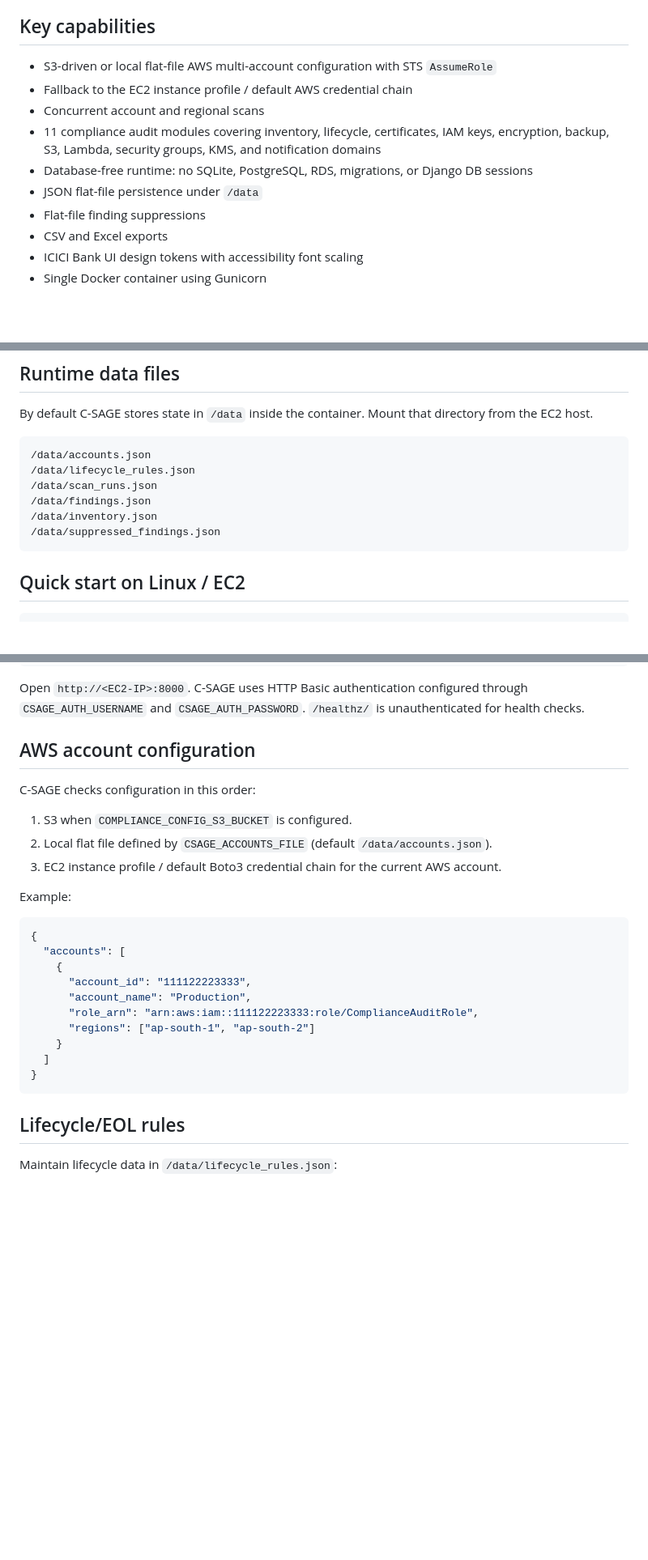
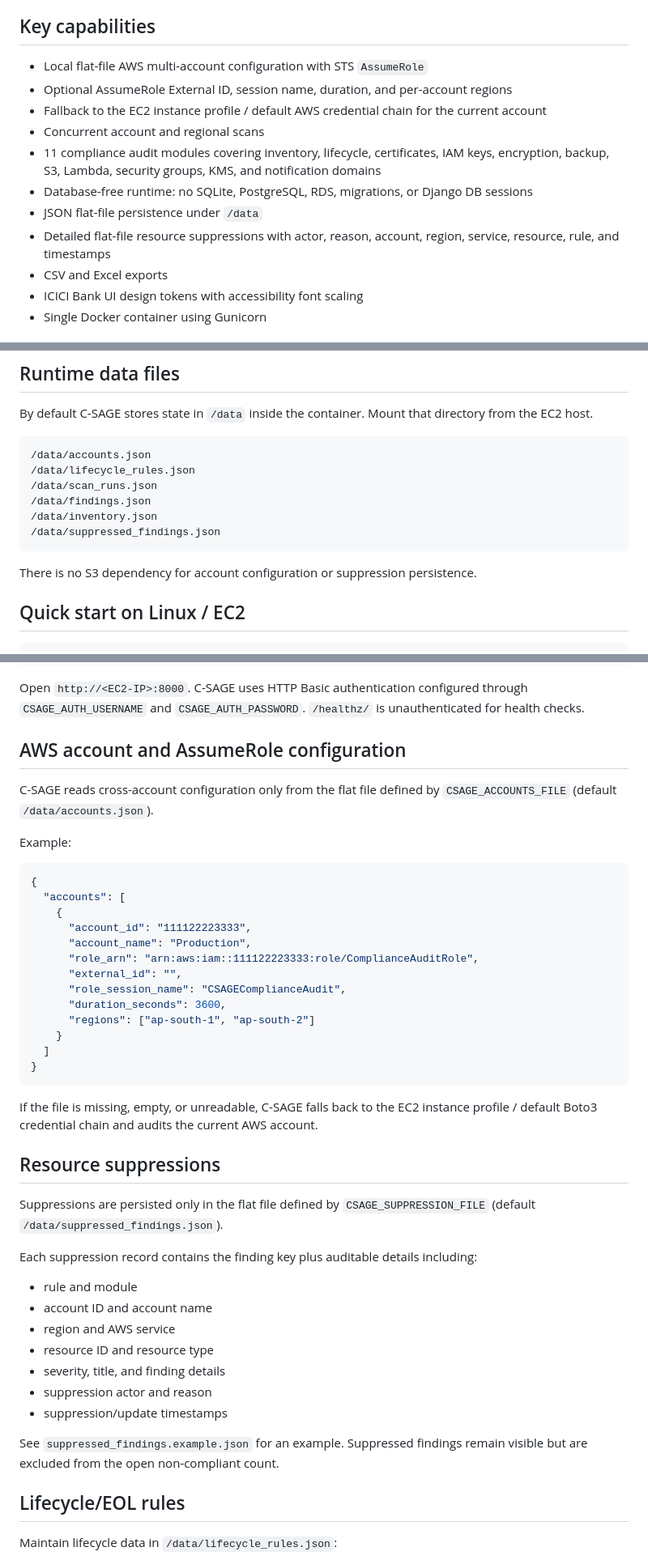
Before and after one commit to shankamal/AWS-C-SAGE, a Markdown page: README.md, 3 parts joined by grey strips. Shown at 81% size. GitHub-like rendering; blank space fills up the shorter version.

Commit message:
Document S3-free flat-file AssumeRole and suppression configuration

````diff
--- a/README.md
+++ b/README.md
@@ -6,13 +6,14 @@ C-SAGE is an AWS multi-account cloud compliance and governance application built
 
 ## Key capabilities
 
-- S3-driven or local flat-file AWS multi-account configuration with STS `AssumeRole`
-- Fallback to the EC2 instance profile / default AWS credential chain
+- Local flat-file AWS multi-account configuration with STS `AssumeRole`
+- Optional AssumeRole External ID, session name, duration, and per-account regions
+- Fallback to the EC2 instance profile / default AWS credential chain for the current account
 - Concurrent account and regional scans
 - 11 compliance audit modules covering inventory, lifecycle, certificates, IAM keys, encryption, backup, S3, Lambda, security groups, KMS, and notification domains
 - Database-free runtime: no SQLite, PostgreSQL, RDS, migrations, or Django DB sessions
 - JSON flat-file persistence under `/data`
-- Flat-file finding suppressions
+- Detailed flat-file resource suppressions with actor, reason, account, region, service, resource, rule, and timestamps
 - CSV and Excel exports
 - ICICI Bank UI design tokens with accessibility font scaling
 - Single Docker container using Gunicorn
@@ -36,6 +37,8 @@ By default C-SAGE stores state in `/data` inside the container. Mount that direc
 /data/suppressed_findings.json
 ```
 
+There is no S3 dependency for account configuration or suppression persistence.
+
 ## Quick start on Linux / EC2
 
 ```bash
@@ -58,13 +61,9 @@ docker run -d \
 
 Open `http://<EC2-IP>:8000`. C-SAGE uses HTTP Basic authentication configured through `CSAGE_AUTH_USERNAME` and `CSAGE_AUTH_PASSWORD`. `/healthz/` is unauthenticated for health checks.
 
-## AWS account configuration
+## AWS account and AssumeRole configuration
 
-C-SAGE checks configuration in this order:
-
-1. S3 when `COMPLIANCE_CONFIG_S3_BUCKET` is configured.
-2. Local flat file defined by `CSAGE_ACCOUNTS_FILE` (default `/data/accounts.json`).
-3. EC2 instance profile / default Boto3 credential chain for the current AWS account.
+C-SAGE reads cross-account configuration only from the flat file defined by `CSAGE_ACCOUNTS_FILE` (default `/data/accounts.json`).
 
 Example:
 
@@ -75,11 +74,32 @@ Example:
       "account_id": "111122223333",
       "account_name": "Production",
       "role_arn": "arn:aws:iam::111122223333:role/ComplianceAuditRole",
+      "external_id": "",
+      "role_session_name": "CSAGEComplianceAudit",
+      "duration_seconds": 3600,
       "regions": ["ap-south-1", "ap-south-2"]
     }
   ]
 }
 ```
+
+If the file is missing, empty, or unreadable, C-SAGE falls back to the EC2 instance profile / default Boto3 credential chain and audits the current AWS account.
+
+## Resource suppressions
+
+Suppressions are persisted only in the flat file defined by `CSAGE_SUPPRESSION_FILE` (default `/data/suppressed_findings.json`).
+
+Each suppression record contains the finding key plus auditable details including:
+
+- rule and module
+- account ID and account name
+- region and AWS service
+- resource ID and resource type
+- severity, title, and finding details
+- suppression actor and reason
+- suppression/update timestamps
+
+See `suppressed_findings.example.json` for an example. Suppressed findings remain visible but are excluded from the open non-compliant count.
 
 ## Lifecycle/EOL rules
 
````
Also changed, not shown: other parts of README.md (+5 -2 lines).
